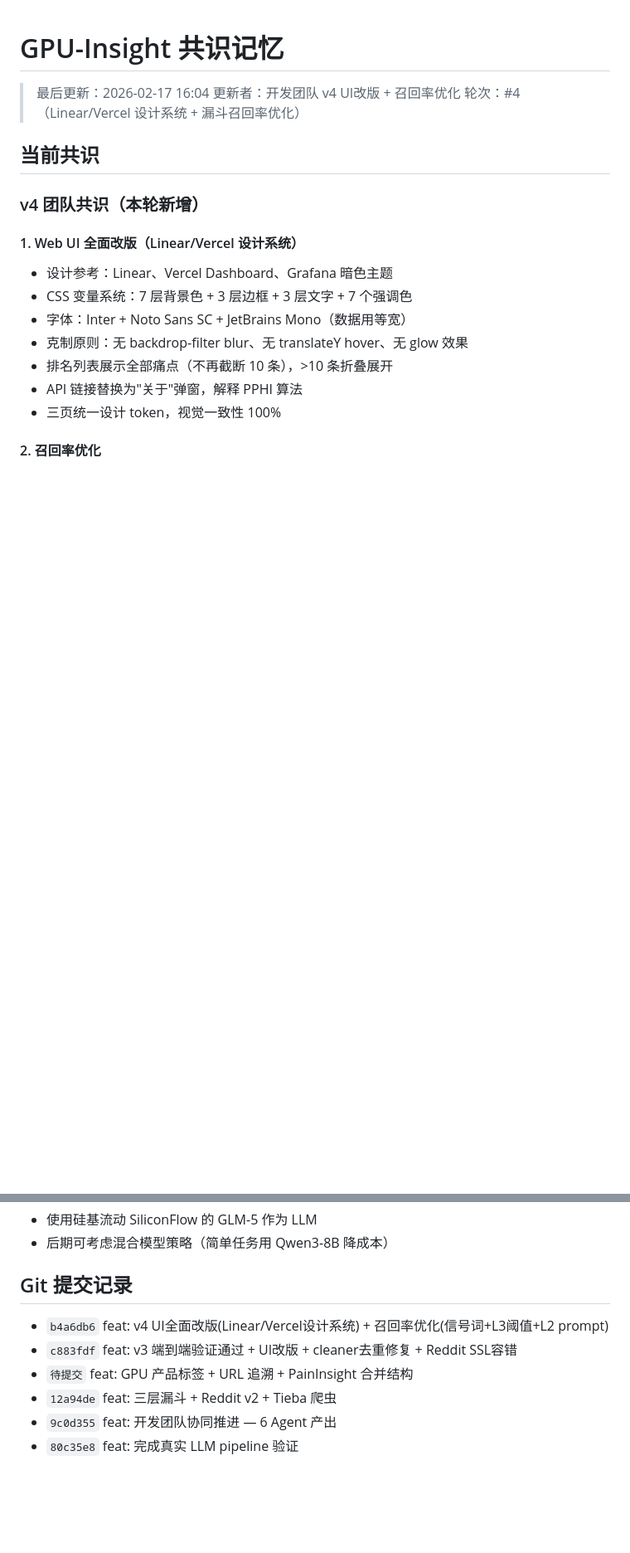
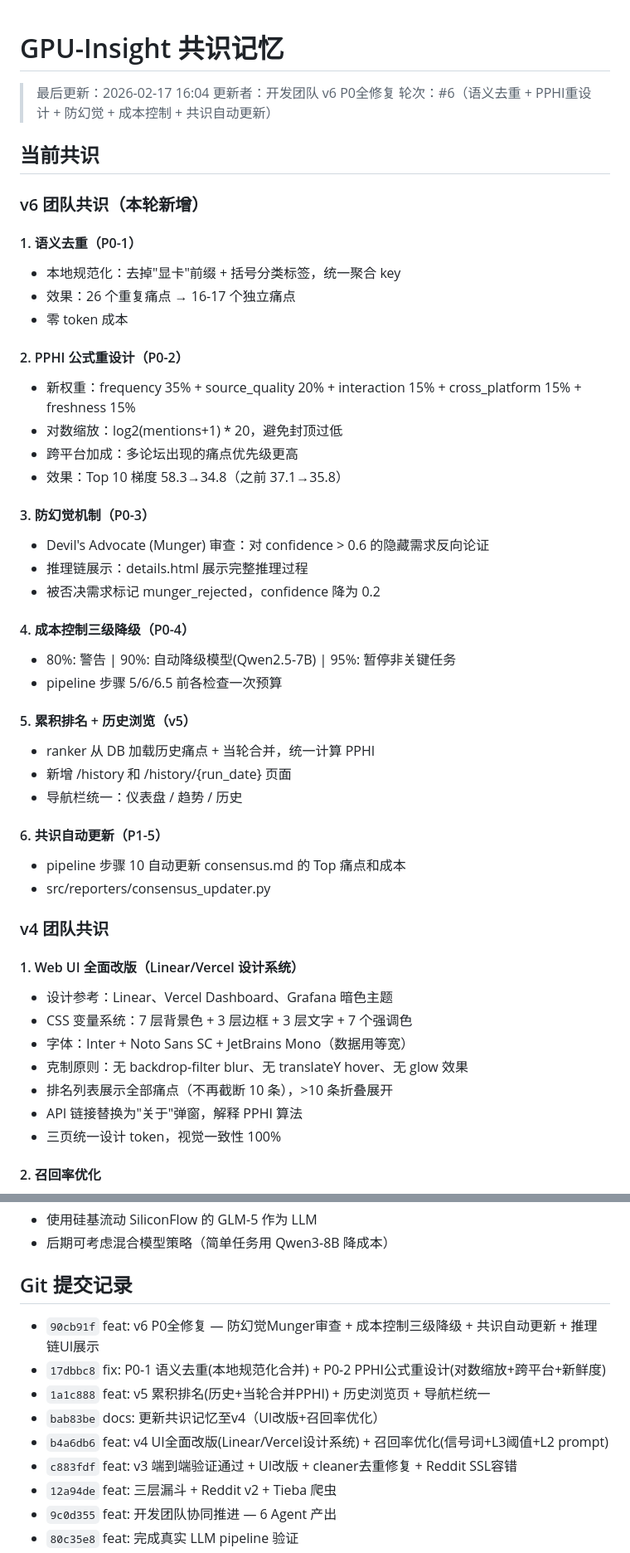
Before and after one commit to JeromeZhou/VibeDev, a Markdown page: memories/consensus.md, 2 parts joined by grey strips. Shown at 83% size. Drawn GitHub-style; blank space fills up the shorter version.

Commit message:
docs: 更新共识至v6（P0全修复+累积排名+历史浏览）

```diff
--- a/memories/consensus.md
+++ b/memories/consensus.md
@@ -1,12 +1,43 @@
 # GPU-Insight 共识记忆
 
 > 最后更新：2026-02-17 16:04
-> 更新者：开发团队 v4 UI改版 + 召回率优化
-> 轮次：#4（Linear/Vercel 设计系统 + 漏斗召回率优化）
+> 更新者：开发团队 v6 P0全修复
+> 轮次：#6（语义去重 + PPHI重设计 + 防幻觉 + 成本控制 + 共识自动更新）
 
 ## 当前共识
 
-### v4 团队共识（本轮新增）
+### v6 团队共识（本轮新增）
+
+#### 1. 语义去重（P0-1）
+- 本地规范化：去掉"显卡"前缀 + 括号分类标签，统一聚合 key
+- 效果：26 个重复痛点 → 16-17 个独立痛点
+- 零 token 成本
+
+#### 2. PPHI 公式重设计（P0-2）
+- 新权重：frequency 35% + source_quality 20% + interaction 15% + cross_platform 15% + freshness 15%
+- 对数缩放：log2(mentions+1) * 20，避免封顶过低
+- 跨平台加成：多论坛出现的痛点优先级更高
+- 效果：Top 10 梯度 58.3→34.8（之前 37.1→35.8）
+
+#### 3. 防幻觉机制（P0-3）
+- Devil's Advocate (Munger) 审查：对 confidence > 0.6 的隐藏需求反向论证
+- 推理链展示：details.html 展示完整推理过程
+- 被否决需求标记 munger_rejected，confidence 降为 0.2
+
+#### 4. 成本控制三级降级（P0-4）
+- 80%: 警告 | 90%: 自动降级模型(Qwen2.5-7B) | 95%: 暂停非关键任务
+- pipeline 步骤 5/6/6.5 前各检查一次预算
+
+#### 5. 累积排名 + 历史浏览（v5）
+- ranker 从 DB 加载历史痛点 + 当轮合并，统一计算 PPHI
+- 新增 /history 和 /history/{run_date} 页面
+- 导航栏统一：仪表盘 / 趋势 / 历史
+
+#### 6. 共识自动更新（P1-5）
+- pipeline 步骤 10 自动更新 consensus.md 的 Top 痛点和成本
+- src/reporters/consensus_updater.py
+
+### v4 团队共识
 
 #### 1. Web UI 全面改版（Linear/Vercel 设计系统）
 - 设计参考：Linear、Vercel Dashboard、Grafana 暗色主题
@@ -118,9 +159,12 @@ _本轮无否决_
 - 后期可考虑混合模型策略（简单任务用 Qwen3-8B 降成本）
 
 ## Git 提交记录
+- `90cb91f` feat: v6 P0全修复 — 防幻觉Munger审查 + 成本控制三级降级 + 共识自动更新 + 推理链UI展示
+- `17dbbc8` fix: P0-1 语义去重(本地规范化合并) + P0-2 PPHI公式重设计(对数缩放+跨平台+新鲜度)
+- `1a1c888` feat: v5 累积排名(历史+当轮合并PPHI) + 历史浏览页 + 导航栏统一
+- `bab83be` docs: 更新共识记忆至v4（UI改版+召回率优化）
 - `b4a6db6` feat: v4 UI全面改版(Linear/Vercel设计系统) + 召回率优化(信号词+L3阈值+L2 prompt)
 - `c883fdf` feat: v3 端到端验证通过 + UI改版 + cleaner去重修复 + Reddit SSL容错
-- `待提交` feat: GPU 产品标签 + URL 追溯 + PainInsight 合并结构
 - `12a94de` feat: 三层漏斗 + Reddit v2 + Tieba 爬虫
 - `9c0d355` feat: 开发团队协同推进 — 6 Agent 产出
 - `80c35e8` feat: 完成真实 LLM pipeline 验证
```
Also changed, not shown: other parts of memories/consensus.md (+15 -5 lines).
